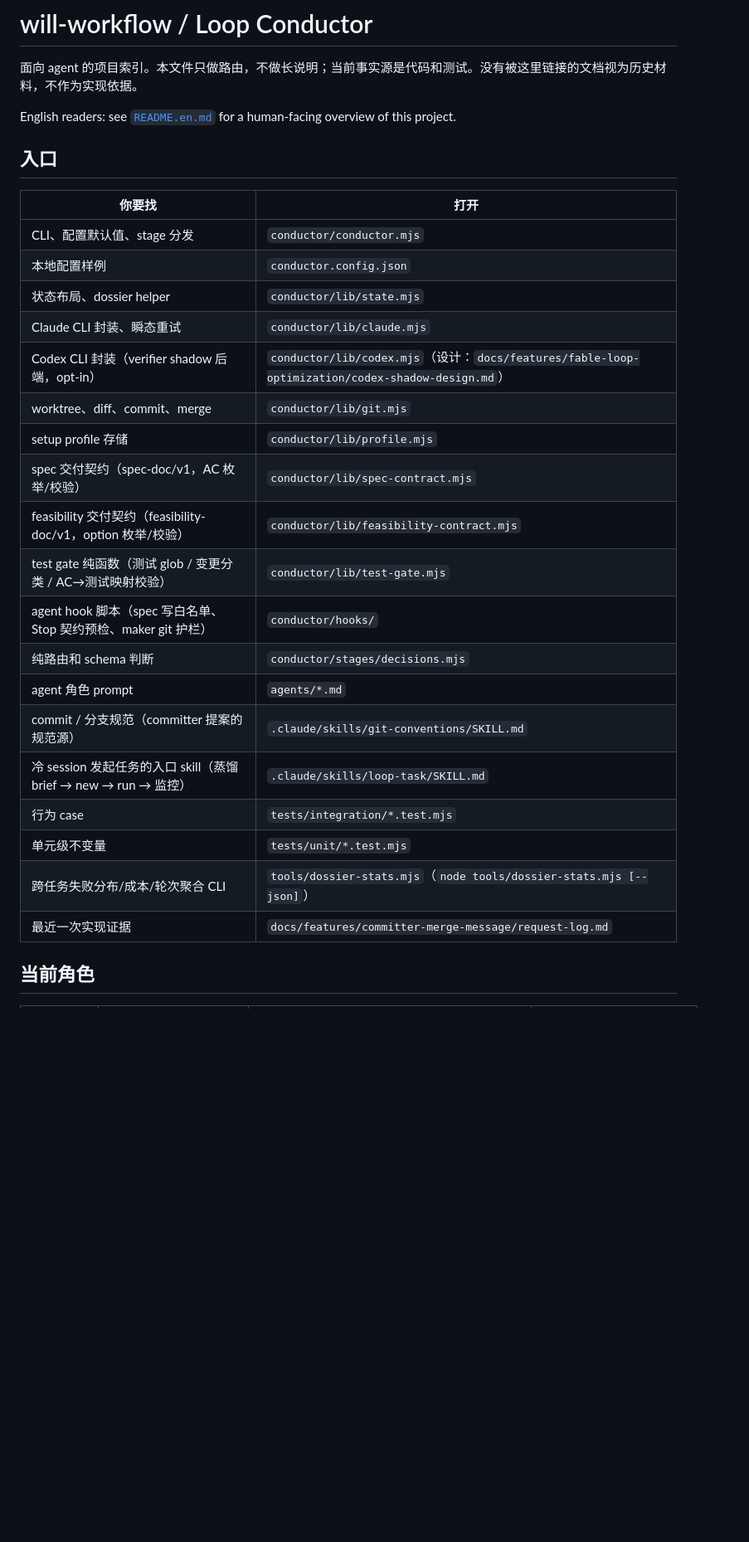
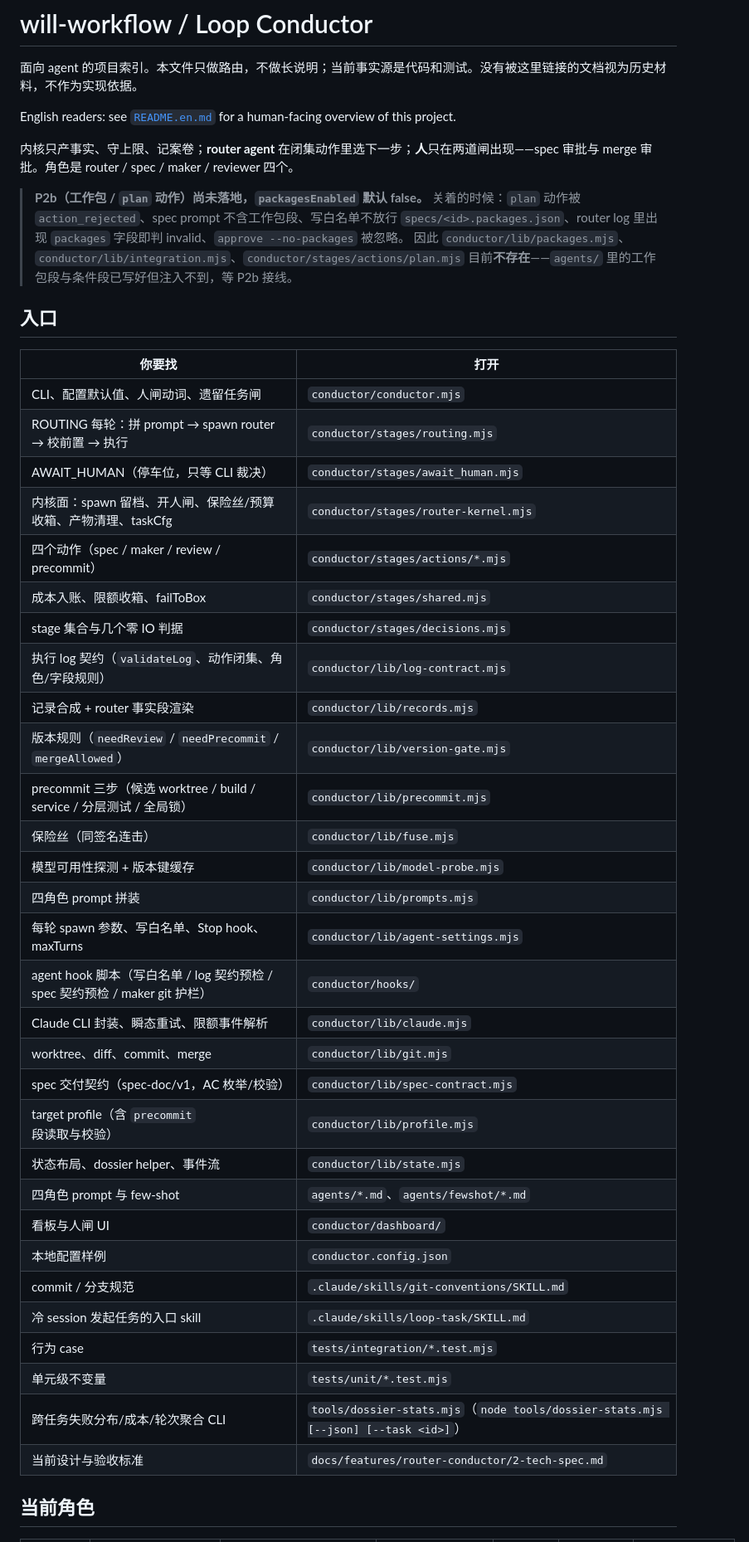
Before and after one commit to jupiter-Pulin/loop-conductor, a Markdown page: README.md, the part around one of its changes. Shown at 83% size. GitHub-like rendering; blank space fills up the shorter version.

```diff
--- a/README.md
+++ b/README.md
@@ -3,29 +3,47 @@
 面向 agent 的项目索引。本文件只做路由，不做长说明；当前事实源是代码和测试。没有被这里链接的文档视为历史材料，不作为实现依据。
 
 English readers: see [`README.en.md`](README.en.md) for a human-facing overview of this project.
+
+内核只产事实、守上限、记案卷；**router agent** 在闭集动作里选下一步；**人**只在两道闸出现——spec 审批与 merge 审批。角色是 router / spec / maker / reviewer 四个。
+
+> **P2b（工作包 / `plan` 动作）尚未落地，`packagesEnabled` 默认 false。**
+> 关着的时候：`plan` 动作被 `action_rejected`、spec prompt 不含工作包段、写白名单不放行 `specs/<id>.packages.json`、router log 里出现 `packages` 字段即判 invalid、`approve --no-packages` 被忽略。
+> 因此 `conductor/lib/packages.mjs`、`conductor/lib/integration.mjs`、`conductor/stages/actions/plan.mjs` 目前**不存在**——`agents/` 里的工作包段与条件段已写好但注入不到，等 P2b 接线。
+
 ## 入口
 
 | 你要找 | 打开 |
 | --- | --- |
-| CLI、配置默认值、stage 分发 | `conductor/conductor.mjs` |
+| CLI、配置默认值、人闸动词、遗留任务闸 | `conductor/conductor.mjs` |
+| ROUTING 每轮：拼 prompt → spawn router → 校前置 → 执行 | `conductor/stages/routing.mjs` |
+| AWAIT_HUMAN（停车位，只等 CLI 裁决） | `conductor/stages/await_human.mjs` |
+| 内核面：spawn 留档、开人闸、保险丝/预算收箱、产物清理、taskCfg | `conductor/stages/router-kernel.mjs` |
+| 四个动作（spec / maker / review / precommit） | `conductor/stages/actions/*.mjs` |
+| 成本入账、限额收箱、failToBox | `conductor/stages/shared.mjs` |
+| stage 集合与几个零 IO 判据 | `conductor/stages/decisions.mjs` |
+| 执行 log 契约（`validateLog`、动作闭集、角色/字段规则） | `conductor/lib/log-contract.mjs` |
+| 记录合成 + router 事实段渲染 | `conductor/lib/records.mjs` |
+| 版本规则（`needReview` / `needPrecommit` / `mergeAllowed`） | `conductor/lib/version-gate.mjs` |
+| precommit 三步（候选 worktree / build / service / 分层测试 / 全局锁） | `conductor/lib/precommit.mjs` |
+| 保险丝（同签名连击） | `conductor/lib/fuse.mjs` |
+| 模型可用性探测 + 版本键缓存 | `conductor/lib/model-probe.mjs` |
+| 四角色 prompt 拼装 | `conductor/lib/prompts.mjs` |
+| 每轮 spawn 参数、写白名单、Stop hook、maxTurns | `conductor/lib/agent-settings.mjs` |
+| agent hook 脚本（写白名单 / log 契约预检 / spec 契约预检 / maker git 护栏） | `conductor/hooks/` |
+| Claude CLI 封装、瞬态重试、限额事件解析 | `conductor/lib/claude.mjs` |
+| worktree、diff、commit、merge | `conductor/lib/git.mjs` |
+| spec 交付契约（spec-doc/v1，AC 枚举/校验） | `conductor/lib/spec-contract.mjs` |
+| target profile（含 `precommit` 段读取与校验） | `conductor/lib/profile.mjs` |
+| 状态布局、dossier helper、事件流 | `conductor/lib/state.mjs` |
+| 四角色 prompt 与 few-shot | `agents/*.md`、`agents/fewshot/*.md` |
+| 看板与人闸 UI | `conductor/dashboard/` |
 | 本地配置样例 | `conductor.config.json` |
-| 状态布局、dossier helper | `conductor/lib/state.mjs` |
-| Claude CLI 封装、瞬态重试 | `conductor/lib/claude.mjs` |
-| Codex CLI 封装（verifier shadow 后端，opt-in） | `conductor/lib/codex.mjs`（设计：`docs/features/fable-loop-optimization/codex-shadow-design.md`） |
-| worktree、diff、commit、merge | `conductor/lib/git.mjs` |
-| setup profile 存储 | `conductor/lib/profile.mjs` |
-| spec 交付契约（spec-doc/v1，AC 枚举/校验） | `conductor/lib/spec-contract.mjs` |
-| feasibility 交付契约（feasibility-doc/v1，option 枚举/校验） | `conductor/lib/feasibility-contract.mjs` |
-| test gate 纯函数（测试 glob / 变更分类 / AC→测试映射校验） | `conductor/lib/test-gate.mjs` |
-| agent hook 脚本（spec 写白名单、Stop 契约预检、maker git 护栏） | `conductor/hooks/` |
-| 纯路由和 schema 判断 | `conductor/stages/decisions.mjs` |
-| agent 角色 prompt | `agents/*.md` |
-| commit / 分支规范（committer 提案的规范源） | `.claude/skills/git-conventions/SKILL.md` |
-| 冷 session 发起任务的入口 skill（蒸馏 brief → new → run → 监控） | `.claude/skills/loop-task/SKILL.md` |
+| commit / 分支规范 | `.claude/skills/git-conventions/SKILL.md` |
+| 冷 session 发起任务的入口 skill | `.claude/skills/loop-task/SKILL.md` |
 | 行为 case | `tests/integration/*.test.mjs` |
 | 单元级不变量 | `tests/unit/*.test.mjs` |
-| 跨任务失败分布/成本/轮次聚合 CLI | `tools/dossier-stats.mjs`（`node tools/dossier-stats.mjs [--json]`） |
-| 最近一次实现证据 | `docs/features/committer-merge-message/request-log.md` |
+| 跨任务失败分布/成本/轮次聚合 CLI | `tools/dossier-stats.mjs`（`node tools/dossier-stats.mjs [--json] [--task <id>]`） |
+| 当前设计与验收标准 | `docs/features/router-conductor/2-tech-spec.md` |
 
 ## 当前角色
 
```
Also changed, not shown: other parts of README.md (+93 -99 lines).
